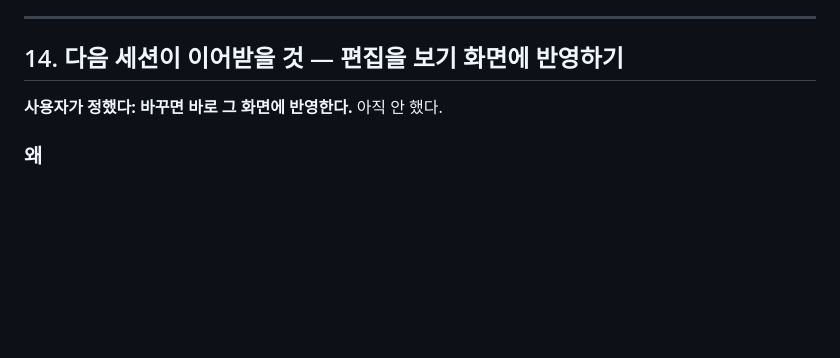
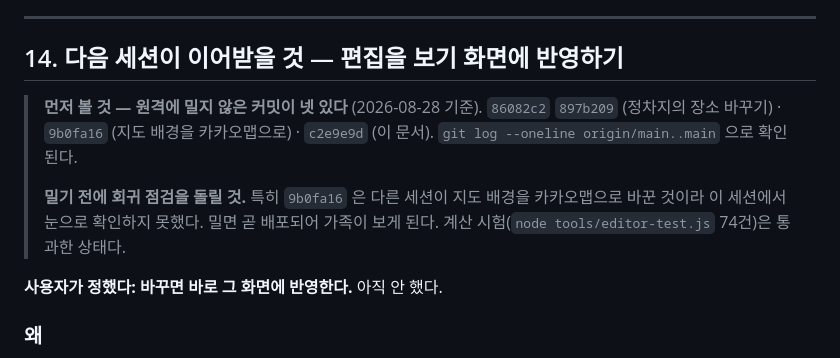
Before and after one commit to hanbrook3/jeju-trip, a Markdown page: HANDOVER.md, the part around the change. Drawn GitHub-style; blank space fills up the shorter version.

Commit message:
밀지 않은 커밋 넷을 인수인계 머리에 적음
지도 배경을 카카오맵으로 바꾼 커밋은 다른 세션이 한 것이라
이 세션에서 눈으로 확인하지 못했다. 밀면 곧 배포되어 가족이 보므로
회귀 점검을 먼저 돌리라고 남긴다.

Co-Authored-By: Claude Opus 5 <noreply@anthropic.com>

```diff
--- a/HANDOVER.md
+++ b/HANDOVER.md
@@ -728,6 +728,15 @@ node tools/editor-test.js        # 계산 시험 66건 (브라우저 없이)
 
 ## 14. 다음 세션이 이어받을 것 — 편집을 보기 화면에 반영하기
 
+> **먼저 볼 것 — 원격에 밀지 않은 커밋이 넷 있다** (2026-08-28 기준).
+> `86082c2` `897b209` (정차지의 장소 바꾸기) · `9b0fa16` (지도 배경을 카카오맵으로) ·
+> `c2e9e9d` (이 문서). `git log --oneline origin/main..main` 으로 확인된다.
+>
+> **밀기 전에 회귀 점검을 돌릴 것.** 특히 `9b0fa16` 은 다른 세션이 지도 배경을 카카오맵으로
+> 바꾼 것이라 이 세션에서 눈으로 확인하지 못했다. 밀면 곧 배포되어 가족이 보게 된다.
+> 계산 시험(`node tools/editor-test.js` 74건)은 통과한 상태다.
+
+
 **사용자가 정했다: 바꾸면 바로 그 화면에 반영한다.** 아직 안 했다.
 
 ### 왜
```
